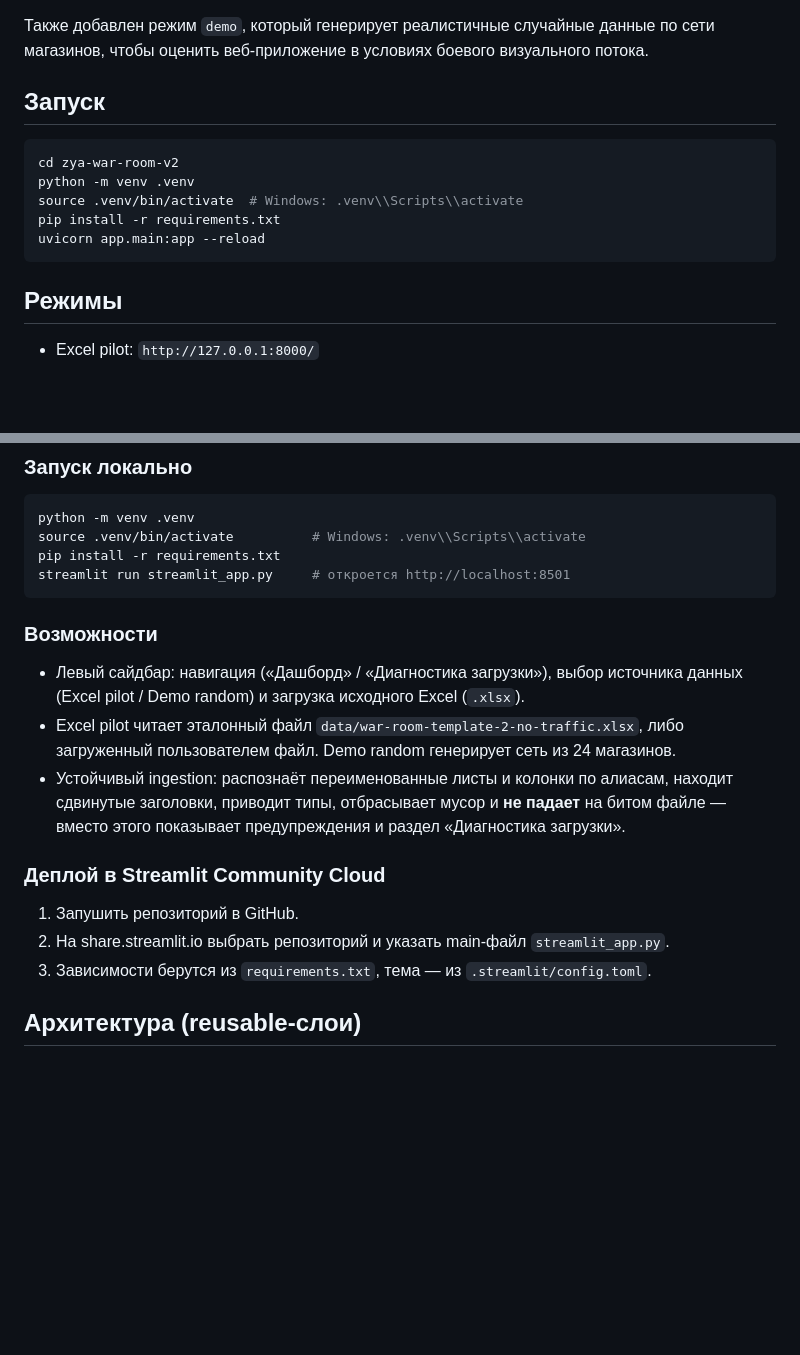
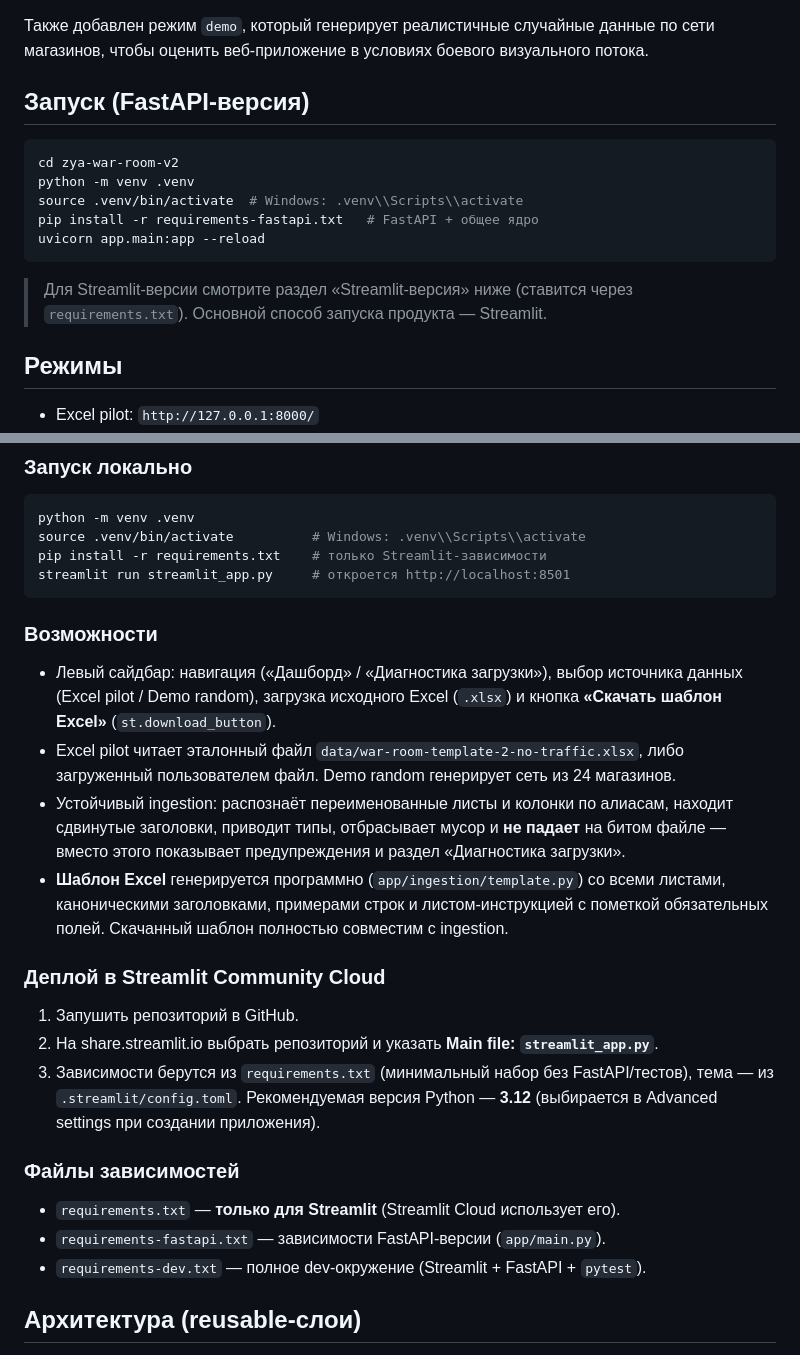
Before and after one commit to Pavel760418/zya-war-room-v2, a Markdown page: README.md, 2 parts joined by grey strips. Rendered like a GitHub page; blank space fills up the shorter version.

Commit message:
docs: Streamlit Cloud deploy (Main file, requirements split, Python 3.12), template + download instructions
Co-authored-by: Pavel760418 <Pavel760418@users.noreply.github.com>

````diff
--- a/README.md
+++ b/README.md
@@ -6,14 +6,17 @@
 
 Также добавлен режим `demo`, который генерирует реалистичные случайные данные по сети магазинов, чтобы оценить веб-приложение в условиях боевого визуального потока.
 
-## Запуск
+## Запуск (FastAPI-версия)
 ```bash
 cd zya-war-room-v2
 python -m venv .venv
 source .venv/bin/activate  # Windows: .venv\\Scripts\\activate
-pip install -r requirements.txt
+pip install -r requirements-fastapi.txt   # FastAPI + общее ядро
 uvicorn app.main:app --reload
 ```
+
+> Для Streamlit-версии смотрите раздел «Streamlit-версия» ниже (ставится через
+> `requirements.txt`). Основной способ запуска продукта — Streamlit.
 
 ## Режимы
 - Excel pilot: `http://127.0.0.1:8000/`
@@ -28,23 +31,34 @@ Streamlit-версия повторяет визуальный дизайн и
 ```bash
 python -m venv .venv
 source .venv/bin/activate          # Windows: .venv\\Scripts\\activate
-pip install -r requirements.txt
+pip install -r requirements.txt    # только Streamlit-зависимости
 streamlit run streamlit_app.py     # откроется http://localhost:8501
 ```
 
 ### Возможности
 - Левый сайдбар: навигация («Дашборд» / «Диагностика загрузки»), выбор источника
-  данных (Excel pilot / Demo random) и загрузка исходного Excel (`.xlsx`).
+  данных (Excel pilot / Demo random), загрузка исходного Excel (`.xlsx`) и кнопка
+  **«Скачать шаблон Excel»** (`st.download_button`).
 - Excel pilot читает эталонный файл `data/war-room-template-2-no-traffic.xlsx`, либо
   загруженный пользователем файл. Demo random генерирует сеть из 24 магазинов.
 - Устойчивый ingestion: распознаёт переименованные листы и колонки по алиасам,
   находит сдвинутые заголовки, приводит типы, отбрасывает мусор и **не падает** на
   битом файле — вместо этого показывает предупреждения и раздел «Диагностика загрузки».
+- **Шаблон Excel** генерируется программно (`app/ingestion/template.py`) со всеми
+  листами, каноническими заголовками, примерами строк и листом-инструкцией с
+  пометкой обязательных полей. Скачанный шаблон полностью совместим с ingestion.
 
 ### Деплой в Streamlit Community Cloud
 1. Запушить репозиторий в GitHub.
-2. На share.streamlit.io выбрать репозиторий и указать main-файл `streamlit_app.py`.
-3. Зависимости берутся из `requirements.txt`, тема — из `.streamlit/config.toml`.
+2. На share.streamlit.io выбрать репозиторий и указать **Main file: `streamlit_app.py`**.
+3. Зависимости берутся из `requirements.txt` (минимальный набор без FastAPI/тестов),
+   тема — из `.streamlit/config.toml`. Рекомендуемая версия Python — **3.12**
+   (выбирается в Advanced settings при создании приложения).
+
+### Файлы зависимостей
+- `requirements.txt` — **только для Streamlit** (Streamlit Cloud использует его).
+- `requirements-fastapi.txt` — зависимости FastAPI-версии (`app/main.py`).
+- `requirements-dev.txt` — полное dev-окружение (Streamlit + FastAPI + `pytest`).
 
 ## Архитектура (reusable-слои)
 - `app/ingestion/` — устойчивая загрузка Excel: `schema` (словарь листов/колонок и
````
Also changed, not shown: AGENTS.md (+8 -0 lines).
